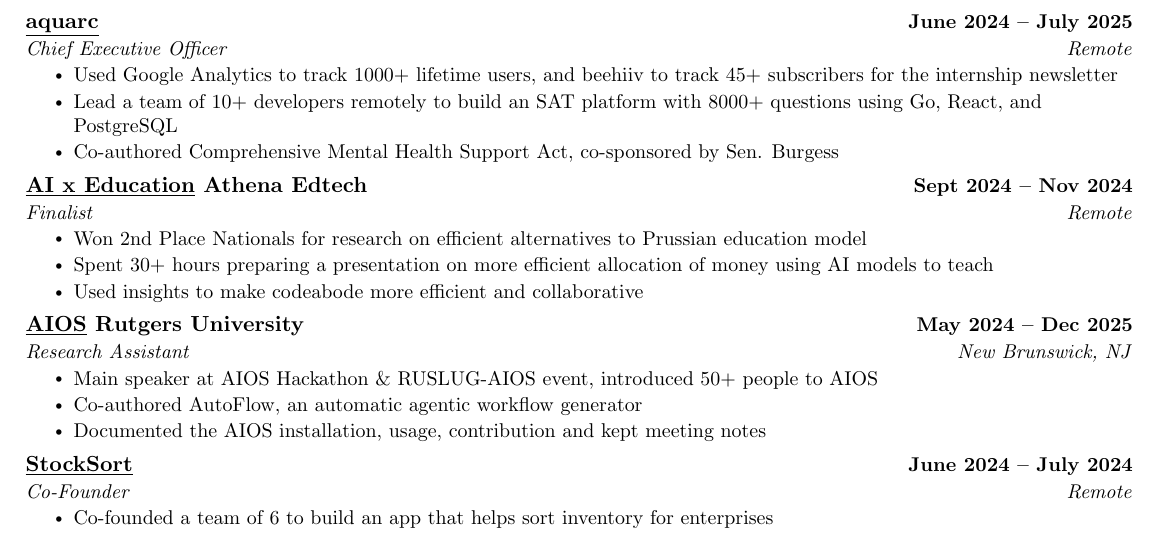
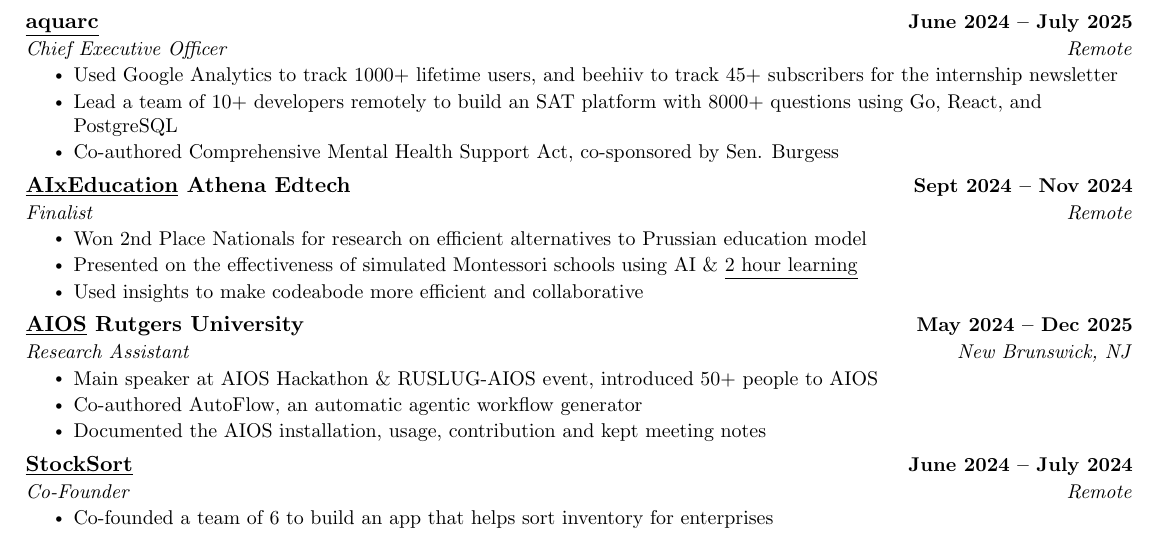
Before and after one commit to om-raheja/om-raheja.github.io, a LaTeX CV (use/Om-Raheja-Resume.tex): part of the page, cut so that both start at the same text. Compiled offline with pdfLaTeX.

Commit message:
updated resume again

```diff
--- a/use/Om-Raheja-Resume.tex
+++ b/use/Om-Raheja-Resume.tex
@@ -169,11 +169,11 @@
     \resumeItemListEnd
 
    \resumeSubheading
-     {\href{https://hbsp.harvard.edu/inspiring-minds/how-students-are-actually-using-generative-ai}{\underline{AI x Education}} Athena Edtech}{Sept 2024 -- Nov 2024}
+     {\href{https://hbsp.harvard.edu/inspiring-minds/how-students-are-actually-using-generative-ai}{\underline{AIxEducation}} Athena Edtech}{Sept 2024 -- Nov 2024}
      {Finalist}{Remote}
      \resumeItemListStart
      \resumeItem{Won 2nd Place Nationals for research on efficient alternatives to Prussian education model}
-     \resumeItem{Spent 30+ hours preparing a presentation on more efficient allocation of money using AI models to teach}
+     \resumeItem{Presented on the effectiveness of simulated Montessori schools using AI \& \href{https://2hourlearning.com/}{\underline{2 hour learning}}}
      \resumeItem{Used insights to make codeabode more efficient and collaborative}
    \resumeItemListEnd
 
```
Also changed, not shown: use/Om-Raheja-Resume.pdf, 1 other file.
